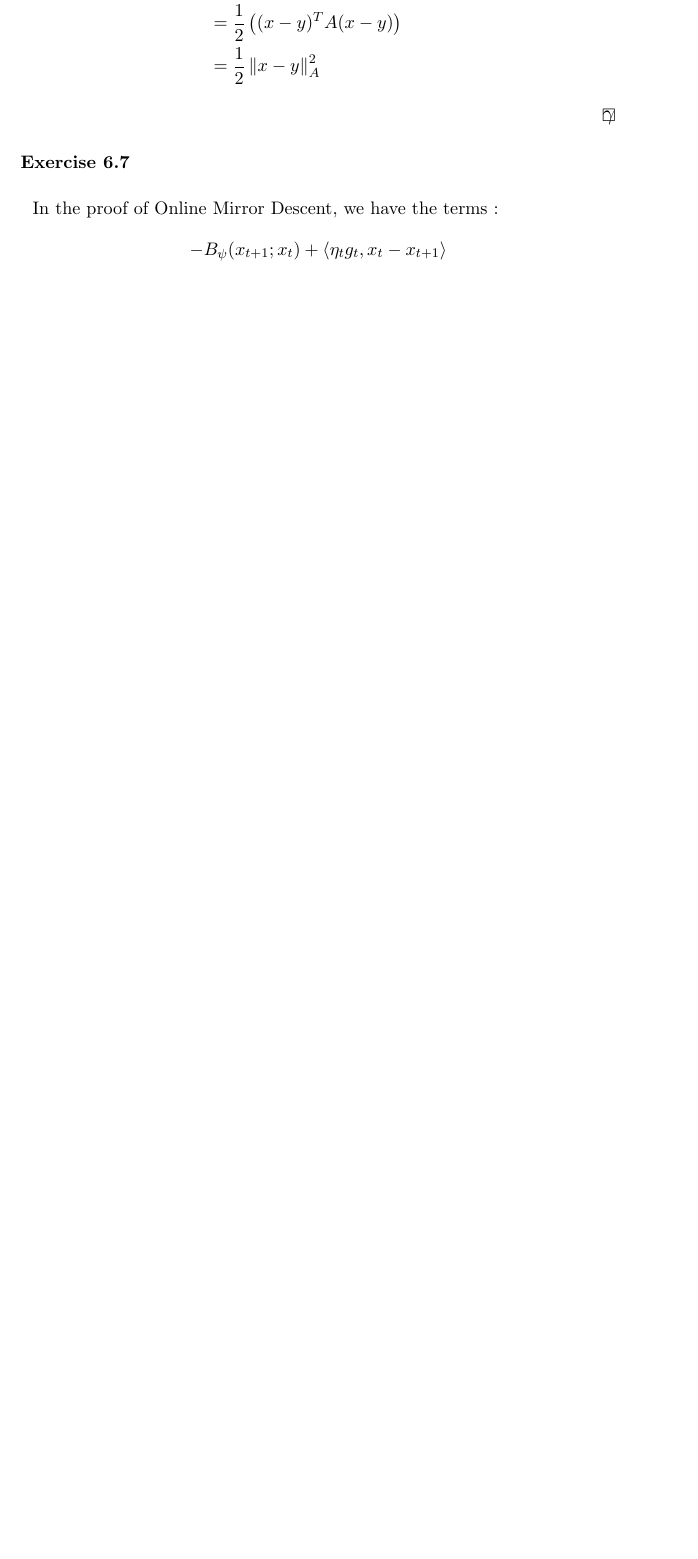
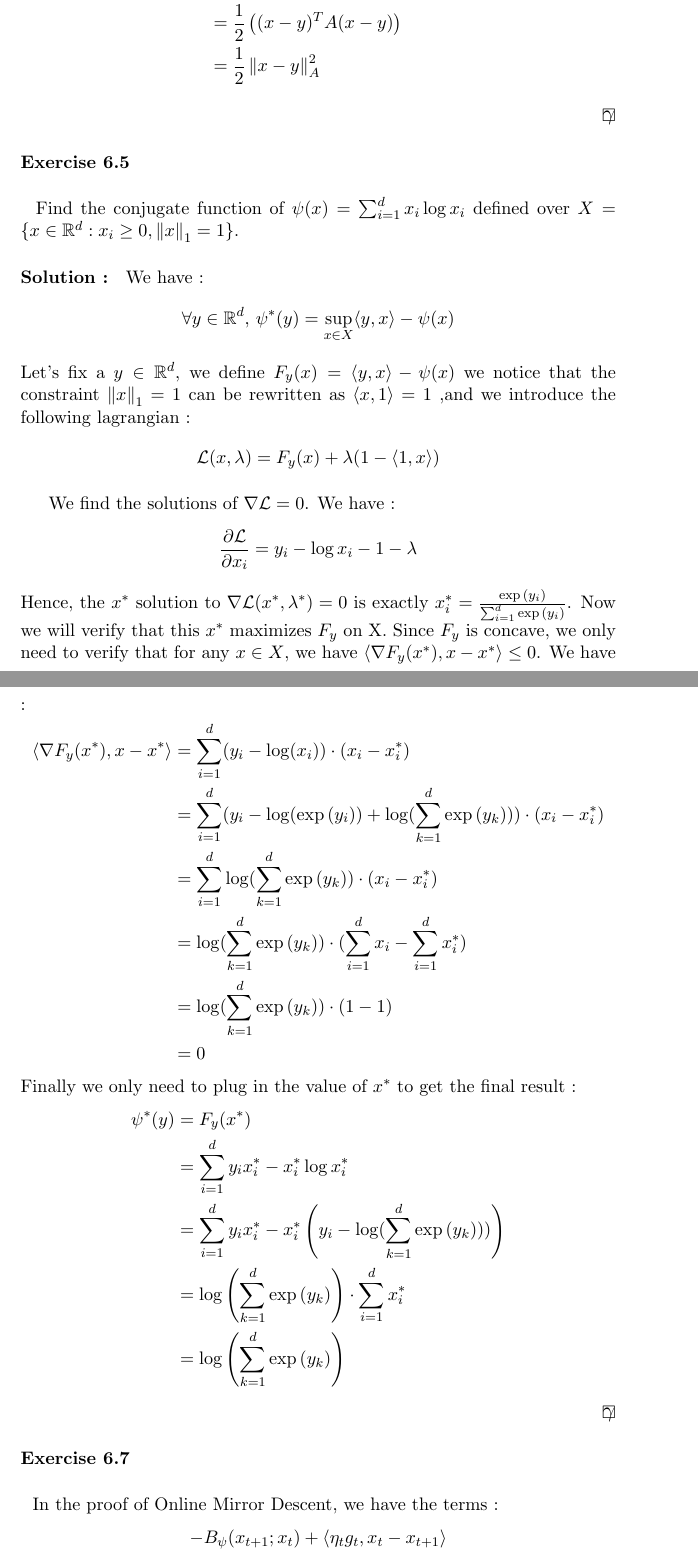
Before and after one commit to ludovicschwartz/modern_intro_OL_solutions, a LaTeX document (chapter_06/main.tex, which reads chapter_06/05.tex): part of page 2 of 2 before the commit and two parts of pages 2 and 3 of 4 after it, the two joined at a grey line, cut so that both start at the same text, the shorter picture padded with empty space. Compiled offline with pdfLaTeX.

Commit message:
Added solution to 6.5

```diff
--- a/chapter_06/05.tex
+++ b/chapter_06/05.tex
@@ -1,6 +1,41 @@
 %! TEX root = ./main.tex
-\begin{exercise}[TODO]{}
+\begin{exercise}[]{}
+	Find the conjugate function of $ \psi(x) = \sum_{i=1}^{d}x_i \log x_i $ defined over $ X = \{ x\in \mathbb{R}^d : x_i \geq 0, \norm{x}_1 =1 \} $.
 \end{exercise}
 
-\begin{solution}[TODO]
+\begin{solution}[]
+	We have :
+\begin{equation*}
+	\forall y \in \mathbb{R}^d,\,\psi^{*}(y) = \sup_{x\in X} \siprod{y}{x}-\psi(x)
+\end{equation*}
+Let's fix a $ y\in \mathbb{R}^d $, we define $ F_y(x) = \siprod{y}{x} - \psi(x) $ we notice that the constraint $ \norm{x}_1 = 1 $ can be rewritten as $ \siprod{x}{1} = 1 $ ,and we introduce the following lagrangian :
+\begin{equation*}
+	\mathcal{L}(x,\lambda) = F_y(x) + \lambda(1-\siprod{1}{x})
+\end{equation*}
+
+We find the solutions of $ \nabla \mathcal{L} = 0 $. We have :
+\begin{equation*}
+	\frac{\partial \mathcal{L}}{\partial x_i} = y_i - \log x_i -1 - \lambda
+\end{equation*}
+Hence, the $ x^{*} $ solution to $ \nabla \mathcal{L}(x^{*},\lambda^{*})=0$ is exactly $ x_i^{*} = \frac{\exp{(y_i)}}{\sum_{i=1}^{d}\exp{(y_i)}} $. Now we will verify that this $ x^{*} $ maximizes $ F_y $ on X. Since $ F_y $ is concave, we only need to verify that for any $ x\in X $, we have $ \siprod{\nabla F_y(x^{*})}{x-x^{*}} \leq 0 $. We have :
+\begin{align*}
+	\siprod{\nabla F_y(x^{*})}{x-x^{*}} &= \sum_{i=1}^{d}(y_i-\log(x_i))\cdot (x_i-x^{*}_i) \\
+					    &= \sum_{i=1}^{d}(y_i -\log(\exp{(y_i)})+\log(\sum_{k=1}^{d}\exp{(y_k)}))\cdot (x_i-x^{*}_i) \\
+					    &= \sum_{i=1}^{d}\log(\sum_{k=1}^{d}\exp{(y_k)})\cdot (x_i-x^{*}_i) \\
+					    &= \log(\sum_{k=1}^{d}\exp{(y_k)})\cdot (\sum_{i=1}^{d}x_i - \sum_{i=1}^{d}x^{*}_i) \\
+					    &=\log(\sum_{k=1}^{d}\exp{(y_k)})\cdot (1-1) \\
+					    &= 0
+\end{align*}
+Finally we only need to plug in the value of $ x^{*} $ to get the final result :
+\begin{align*}
+	\psi^{*}(y) &= F_y(x^{*}) \\
+		    &= \sum_{i=1}^{d} y_i x^{*}_i -x^{*}_i \log x^{*}_i \\
+		    &= \sum_{i=1}^{d} y_i x_i^{*} -x^{*}_i \left( y_i - \log(\sum_{k=1}^{d}\exp{(y_k)})) \right) \\
+		    &= \log \left( \sum_{k=1}^{d}\exp{(y_k)} \right) \cdot \sum_{i=1}^{d}x^{*}_i \\
+		    &= \log \left( \sum_{k=1}^{d}\exp{(y_k)} \right)
+\end{align*}
+
+
+
+
 \end{solution}
```
Also changed, not shown: main.pdf.
